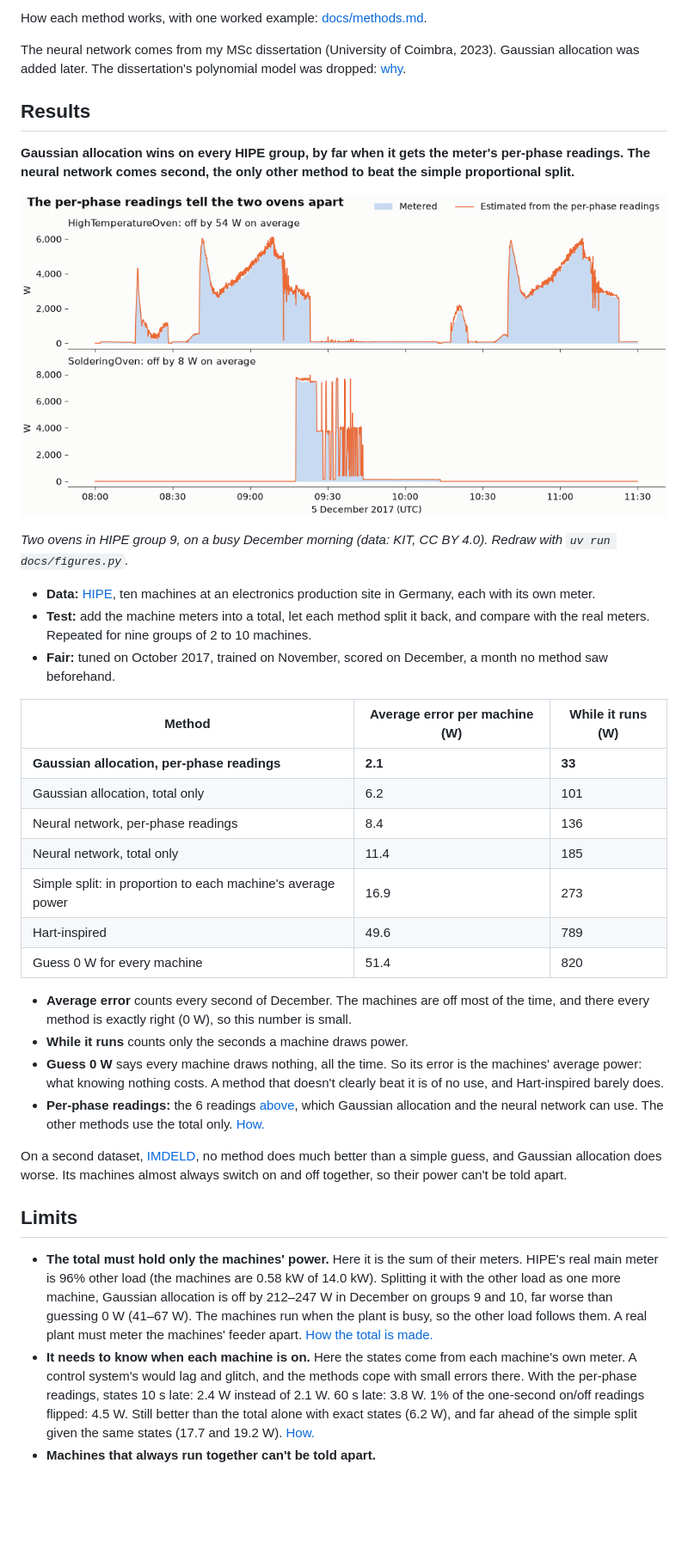
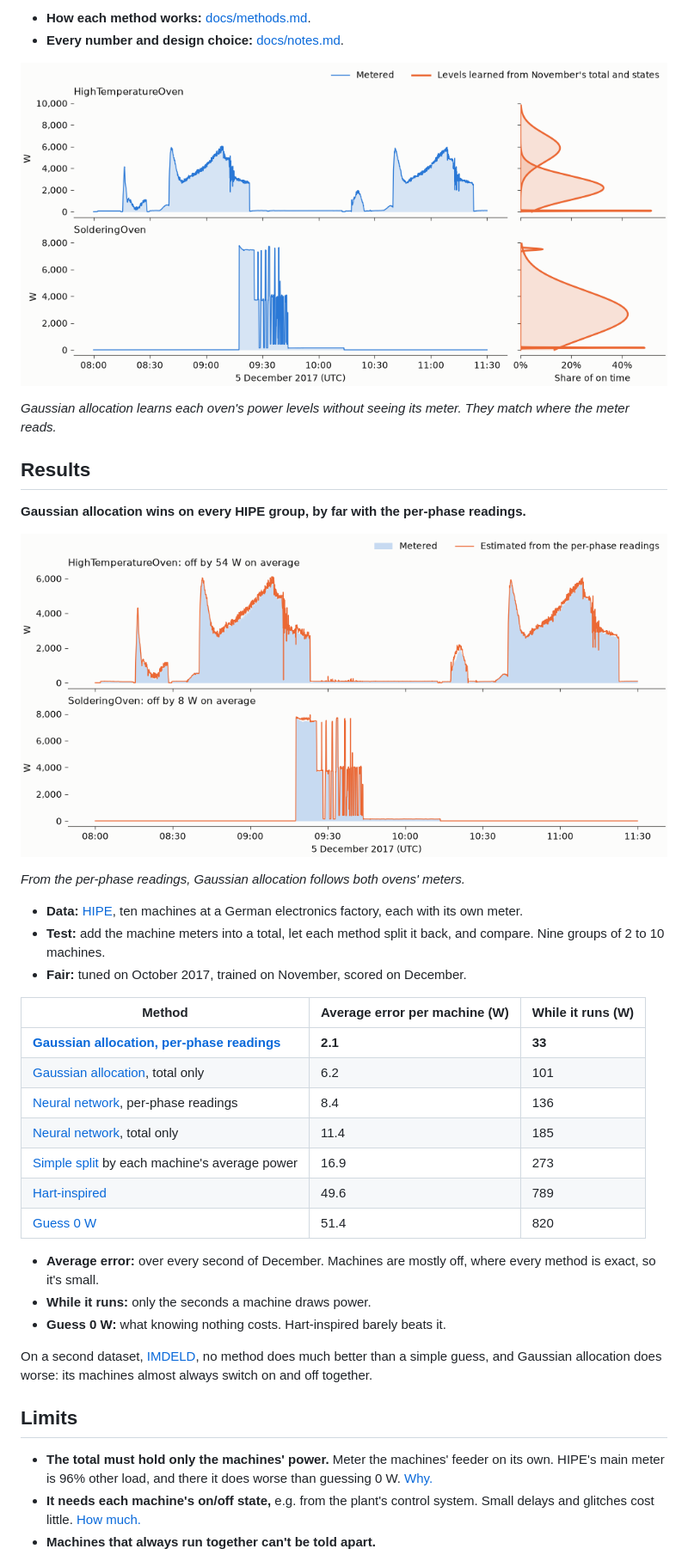
Before and after one commit to danctorres/nilm_industry, a Markdown page: README.md, the part around one of its changes. Shown at 86% size. Rendered like a GitHub page; pictures changed too: docs/allocation_example.png, docs/levels_example.png (added); blank space fills up the shorter version.

```diff
--- a/README.md
+++ b/README.md
@@ -54,39 +54,41 @@ Every Python folder has a self-check: `uv run src/<folder>/test_<name>.py`.
 
-How each method works, with one worked example: [docs/methods.md](docs/methods.md).
+* **How each method works:** [docs/methods.md](docs/methods.md).
+* **Every number and design choice:** [docs/notes.md](docs/notes.md).
 
-The neural network comes from my MSc dissertation (University of Coimbra, 2023). Gaussian allocation was added later. The dissertation's polynomial model was dropped: [why](docs/notes.md#tried-and-dropped).
+![Two rows, one per oven. Left: its metered power on the morning of 5 December 2017. Right, on the same power axis: the three bell curves Gaussian allocation learned for it, which sit where the meter reads: idle near 100 W, and heating at a few kW.](docs/levels_example.png)
+
+*Gaussian allocation learns each oven's power levels without seeing its meter. They match where the meter reads.*
 
 ## Results
 
-**Gaussian allocation wins on every HIPE group, by far when it gets the meter's per-phase readings. The neural network comes second, the only other method to beat the simple proportional split.**
+**Gaussian allocation wins on every HIPE group, by far with the per-phase readings.**
 
-![Two panels from 08:00 to 11:30 on 5 December 2017: the metered power of the HighTemperatureOven and the SolderingOven, each with Gaussian allocation's estimate from the per-phase readings. The estimate follows both meters closely: off by 54 and 8 W on average.](docs/allocation_example.png)
+![Two panels from the morning of 5 December 2017: the metered power of two ovens, each with Gaussian allocation's estimate from the per-phase readings, which follows both meters closely.](docs/allocation_example.png)
 
-*Two ovens in HIPE group 9, on a busy December morning (data: KIT, CC BY 4.0). Redraw with `uv run docs/figures.py`.*
+*From the per-phase readings, Gaussian allocation follows both ovens' meters.*
 
-* **Data:** [HIPE](https://www.energystatusdata.kit.edu/hipe.php), ten machines at an electronics production site in Germany, each with its own meter.
-* **Test:** add the machine meters into a total, let each method split it back, and compare with the real meters. Repeated for nine groups of 2 to 10 machines.
-* **Fair:** tuned on October 2017, trained on November, scored on December, a month no method saw beforehand.
+* **Data:** [HIPE](https://www.energystatusdata.kit.edu/hipe.php), ten machines at a German electronics factory, each with its own meter.
+* **Test:** add the machine meters into a total, let each method split it back, and compare. Nine groups of 2 to 10 machines.
+* **Fair:** tuned on October 2017, trained on November, scored on December.
 
 | Method | Average error per machine (W) | While it runs (W) |
 |---|---|---|
-| **Gaussian allocation, per-phase readings** | **2.1** | **33** |
-| Gaussian allocation, total only | 6.2 | 101 |
-| Neural network, per-phase readings | 8.4 | 136 |
-| Neural network, total only | 11.4 | 185 |
-| Simple split: in proportion to each machine's average power | 16.9 | 273 |
-| Hart-inspired | 49.6 | 789 |
-| Guess 0 W for every machine | 51.4 | 820 |
+| **[Gaussian allocation, per-phase readings](docs/methods.md#with-per-phase-readings)** | **2.1** | **33** |
+| [Gaussian allocation](docs/methods.md#gaussian-allocation), total only | 6.2 | 101 |
+| [Neural network](docs/methods.md#neural-network), per-phase readings | 8.4 | 136 |
+| [Neural network](docs/methods.md#neural-network), total only | 11.4 | 185 |
+| [Simple split](docs/methods.md#baselines) by each machine's average power | 16.9 | 273 |
+| [Hart-inspired](docs/methods.md#hart-inspired) | 49.6 | 789 |
+| [Guess 0 W](docs/methods.md#baselines) | 51.4 | 820 |
 
-* **Average error** counts every second of December. The machines are off most of the time, and there every method is exactly right (0 W), so this number is small.
-* **While it runs** counts only the seconds a machine draws power.
-* **Guess 0 W** says every machine draws nothing, all the time. So its error is the machines' average power: what knowing nothing costs. A method that doesn't clearly beat it is of no use, and Hart-inspired barely does.
-* **Per-phase readings:** the 6 readings [above](#per-phase-readings), which Gaussian allocation and the neural network can use. The other methods use the total only. [How.](docs/methods.md#with-per-phase-readings)
+* **Average error:** over every second of December. Machines are mostly off, where every method is exact, so it's small.
+* **While it runs:** only the seconds a machine draws power.
+* **Guess 0 W:** what knowing nothing costs. Hart-inspired barely beats it.
 
-On a second dataset, [IMDELD](https://ieee-dataport.org/open-access/industrial-machines-dataset-electrical-load-disaggregation), no method does much better than a simple guess, and Gaussian allocation does worse. Its machines almost always switch on and off together, so their power can't be told apart.
+On a second dataset, [IMDELD](https://ieee-dataport.org/open-access/industrial-machines-dataset-electrical-load-disaggregation), no method does much better than a simple guess, and Gaussian allocation does worse: its machines almost always switch on and off together.
 
 ## Limits
 
-* **The total must hold only the machines' power.** Here it is the sum of their meters. HIPE's real main meter is 96% other load (the machines are 0.58 kW of 14.0 kW). Splitting it with the other load as one more machine, Gaussian allocation is off by 212–247 W in December on groups 9 and 10, far worse than guessing 0 W (41–67 W). The machines run when the plant is busy, so the other load follows them. A real plant must meter the machines' feeder apart. [How the total is made.](docs/notes.md#how-the-total-is-made)
-* **It needs to know when each machine is on.** Here the states come from each machine's own meter. A control system's would lag and glitch, and the methods cope with small errors there. With the per-phase readings, states 10 s late: 2.4 W instead of 2.1 W. 60 s late: 3.8 W. 1% of the one-second on/off readings flipped: 4.5 W. Still better than the total alone with exact states (6.2 W), and far ahead of the simple split given the same states (17.7 and 19.2 W). [How.](docs/notes.md#why-the-states-must-be-given)
+* **The total must hold only the machines' power.** Meter the machines' feeder on its own. HIPE's main meter is 96% other load, and there it does worse than guessing 0 W. [Why.](docs/notes.md#how-the-total-is-made)
+* **It needs each machine's on/off state,** e.g. from the plant's control system. Small delays and glitches cost little. [How much.](docs/notes.md#why-the-states-must-be-given)
 * **Machines that always run together can't be told apart.**
```
Also changed, not shown: other parts of README.md (+8 -14 lines), docs/methods.md (+14 -25 lines), docs/notes.md (+1 -1 lines), docs/allocation_idea.png, docs/methods_example.png (deleted), docs/phases_example.png, 1 other file.
